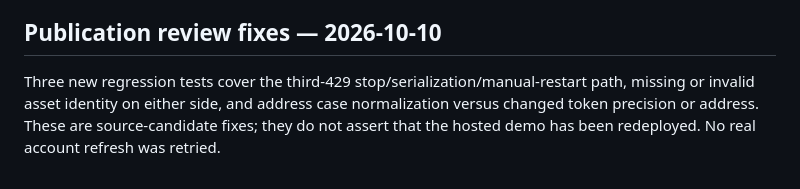
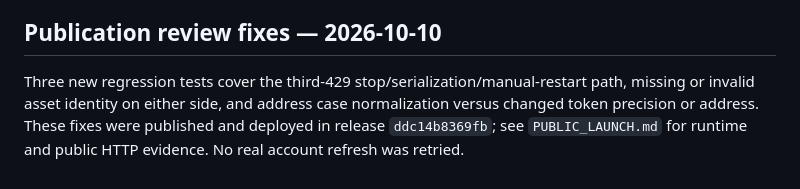
Before and after one commit to Reallier/cehang-tradepilot, a Markdown page: docs/ACCOUNT_MONITOR.md, the part around the change. Rendered like a GitHub page.

```diff
--- a/docs/ACCOUNT_MONITOR.md
+++ b/docs/ACCOUNT_MONITOR.md
@@ -44,4 +44,4 @@ Actual continuous account updates therefore remain **unaccepted** pending an eli
 
 ## Publication review fixes — 2026-10-10
 
-Three new regression tests cover the third-429 stop/serialization/manual-restart path, missing or invalid asset identity on either side, and address case normalization versus changed token precision or address. These are source-candidate fixes; they do not assert that the hosted demo has been redeployed. No real account refresh was retried.
+Three new regression tests cover the third-429 stop/serialization/manual-restart path, missing or invalid asset identity on either side, and address case normalization versus changed token precision or address. These fixes were published and deployed in release `ddc14b8369fb`; see `PUBLIC_LAUNCH.md` for runtime and public HTTP evidence. No real account refresh was retried.
```
Also changed, not shown: docs/PUBLICATION_REVIEW.md (+2 -2 lines), docs/PUBLIC_LAUNCH.md (+16 -1 lines).
